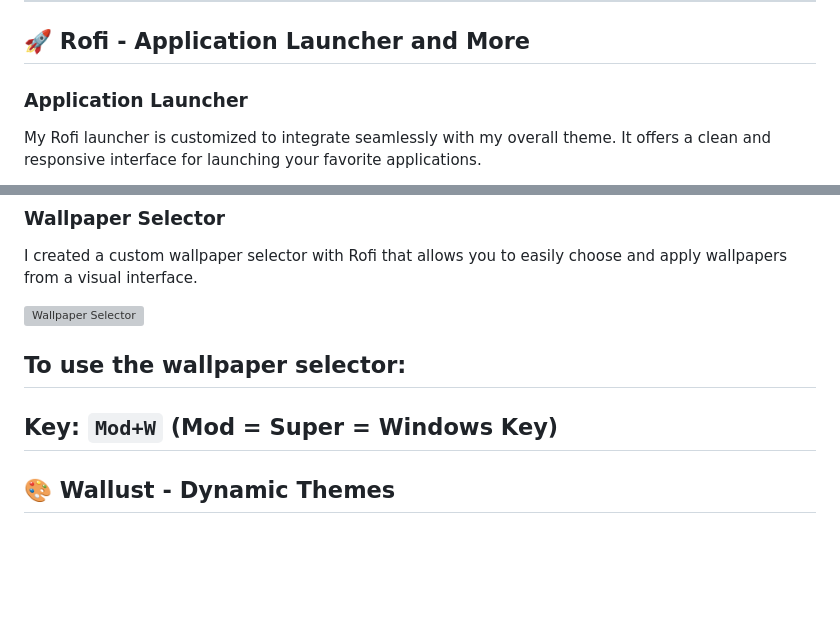
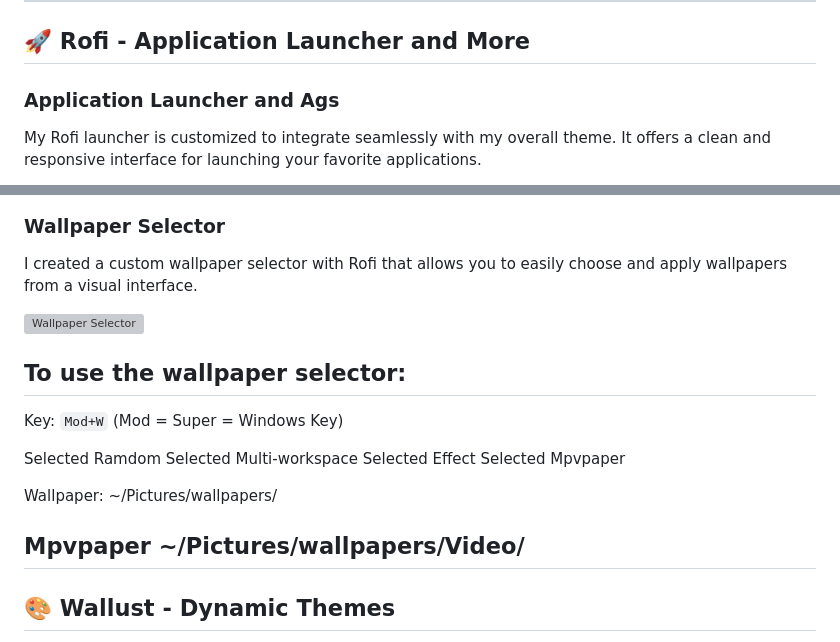
Before and after one commit to wax-dred/Hyprland-Dotfiles-Arch-linux, a Markdown page: README.md, 2 parts joined by grey strips. Rendered like a GitHub page; blank space fills up the shorter version; grey boxes are pictures that could not be loaded.

Commit message:
Mise a jour du readme V1

```diff
--- a/README.md
+++ b/README.md
@@ -38,7 +38,7 @@ This repository includes configuration files for the following applications:
 
 ## 🚀 Rofi - Application Launcher and More
 
-### Application Launcher
+### Application Launcher and Ags
 My Rofi launcher is customized to integrate seamlessly with my overall theme. It offers a clean and responsive interface for launching your favorite applications.
 
 ![Rofi Launcher](image/Launcher.png)
@@ -53,6 +54,17 @@ I created a custom wallpaper selector with Rofi that allows you to easily choose
 To use the wallpaper selector:
 ---
  Key: `Mod+W` (Mod = Super = Windows Key)
+
+ Selected Ramdom
+ Selected Multi-workspace
+ Selected Effect
+ Selected Mpvpaper
+
+Wallpaper:
+ ~/Pictures/wallpapers/
+
+Mpvpaper
+~/Pictures/wallpapers/Video/
 ---
 
 ## 🎨 Wallust - Dynamic Themes
```
Also changed, not shown: other parts of README.md (+5 -4 lines).
